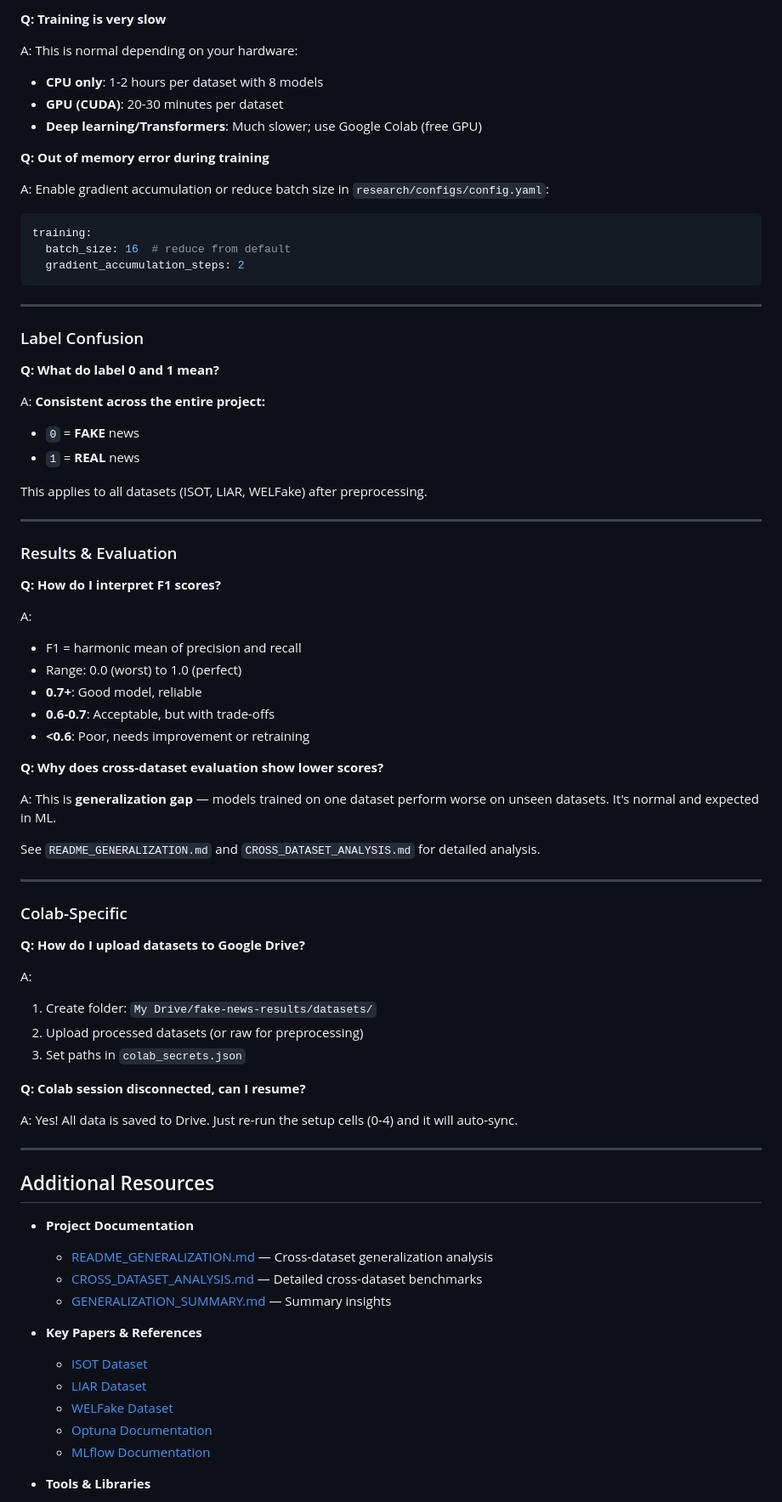
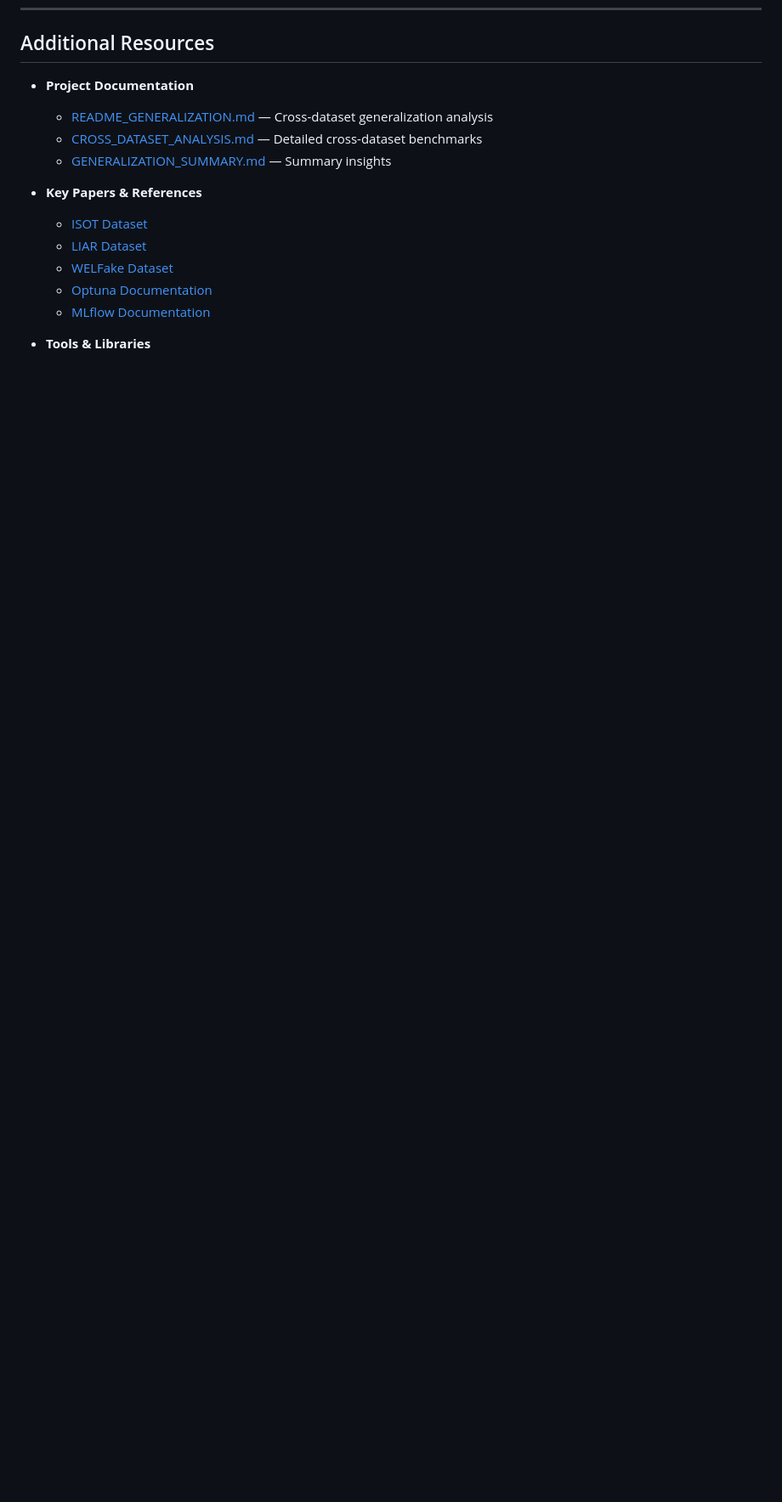
Before and after one commit to wgrzesik/fake-news-detector, a Markdown page: README.md, the part around one of its changes. Shown at 85% size. Rendered like a GitHub page; blank space fills up the shorter version.

````diff
--- a/README.md
+++ b/README.md
@@ -882,66 +808,3 @@ Download from links in [Datasets](#datasets) section.
-**Q: Training is very slow**
-
-A: This is normal depending on your hardware:
-- **CPU only**: 1-2 hours per dataset with 8 models
-- **GPU (CUDA)**: 20-30 minutes per dataset
-- **Deep learning/Transformers**: Much slower; use Google Colab (free GPU)
-
-**Q: Out of memory error during training**
-
-A: Enable gradient accumulation or reduce batch size in `research/configs/config.yaml`:
-```yaml
-training:
-  batch_size: 16  # reduce from default
-  gradient_accumulation_steps: 2
-```
-
----
-
-### Label Confusion
-
-**Q: What do label 0 and 1 mean?**
-
-A: **Consistent across the entire project:**
-- `0` = **FAKE** news
-- `1` = **REAL** news
-
-This applies to all datasets (ISOT, LIAR, WELFake) after preprocessing.
-
----
-
-### Results & Evaluation
-
-**Q: How do I interpret F1 scores?**
-
-A:
-- F1 = harmonic mean of precision and recall
-- Range: 0.0 (worst) to 1.0 (perfect)
-- **0.7+**: Good model, reliable
-- **0.6-0.7**: Acceptable, but with trade-offs
-- **<0.6**: Poor, needs improvement or retraining
-
-**Q: Why does cross-dataset evaluation show lower scores?**
-
-A: This is **generalization gap** — models trained on one dataset perform worse on unseen datasets. It's normal and expected in ML.
-
-See `README_GENERALIZATION.md` and `CROSS_DATASET_ANALYSIS.md` for detailed analysis.
-
----
-
-### Colab-Specific
-
-**Q: How do I upload datasets to Google Drive?**
-
-A:
-1. Create folder: `My Drive/fake-news-results/datasets/`
-2. Upload processed datasets (or raw for preprocessing)
-3. Set paths in `colab_secrets.json`
-
-**Q: Colab session disconnected, can I resume?**
-
-A: Yes! All data is saved to Drive. Just re-run the setup cells (0-4) and it will auto-sync.
-
----
 
 ## Additional Resources
 
````
Also changed, not shown: other parts of README.md (+2 -76 lines).
